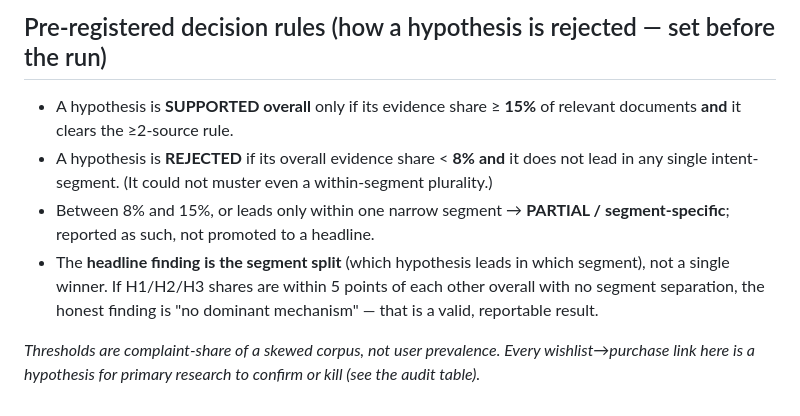
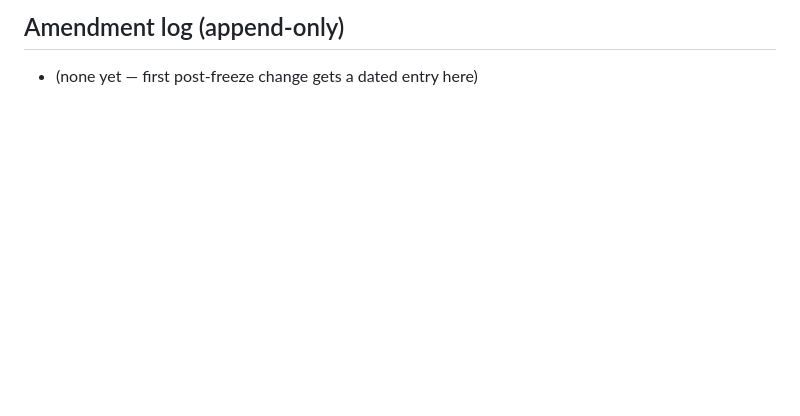
Before and after one commit to MayankSinghRaghav/myntra-wishlist-discovery-engine, a Markdown page: hypotheses.md, the part around one of its changes. Rendered like a GitHub page; blank space fills up the shorter version.

```diff
--- a/hypotheses.md
+++ b/hypotheses.md
@@ -92,14 +118,2 @@ stockout, forgetting, none, other`
-## Pre-registered decision rules (how a hypothesis is rejected — set before the run)
-
-- A hypothesis is **SUPPORTED overall** only if its evidence share ≥ **15%** of relevant
-  documents **and** it clears the ≥2-source rule.
-- A hypothesis is **REJECTED** if its overall evidence share < **8%** **and** it does not lead
-  in any single intent-segment. (It could not muster even a within-segment plurality.)
-- Between 8% and 15%, or leads only within one narrow segment → **PARTIAL / segment-specific**;
-  reported as such, not promoted to a headline.
-- The **headline finding is the segment split** (which hypothesis leads in which segment), not a
-  single winner. If H1/H2/H3 shares are within 5 points of each other overall with no segment
-  separation, the honest finding is "no dominant mechanism" — that is a valid, reportable result.
-
-_Thresholds are complaint-share of a skewed corpus, not user prevalence. Every wishlist→purchase
-link here is a hypothesis for primary research to confirm or kill (see the audit table)._
+## Amendment log (append-only)
+- (none yet — first post-freeze change gets a dated entry here)
```
Also changed, not shown: other parts of hypotheses.md (+103 -77 lines).
